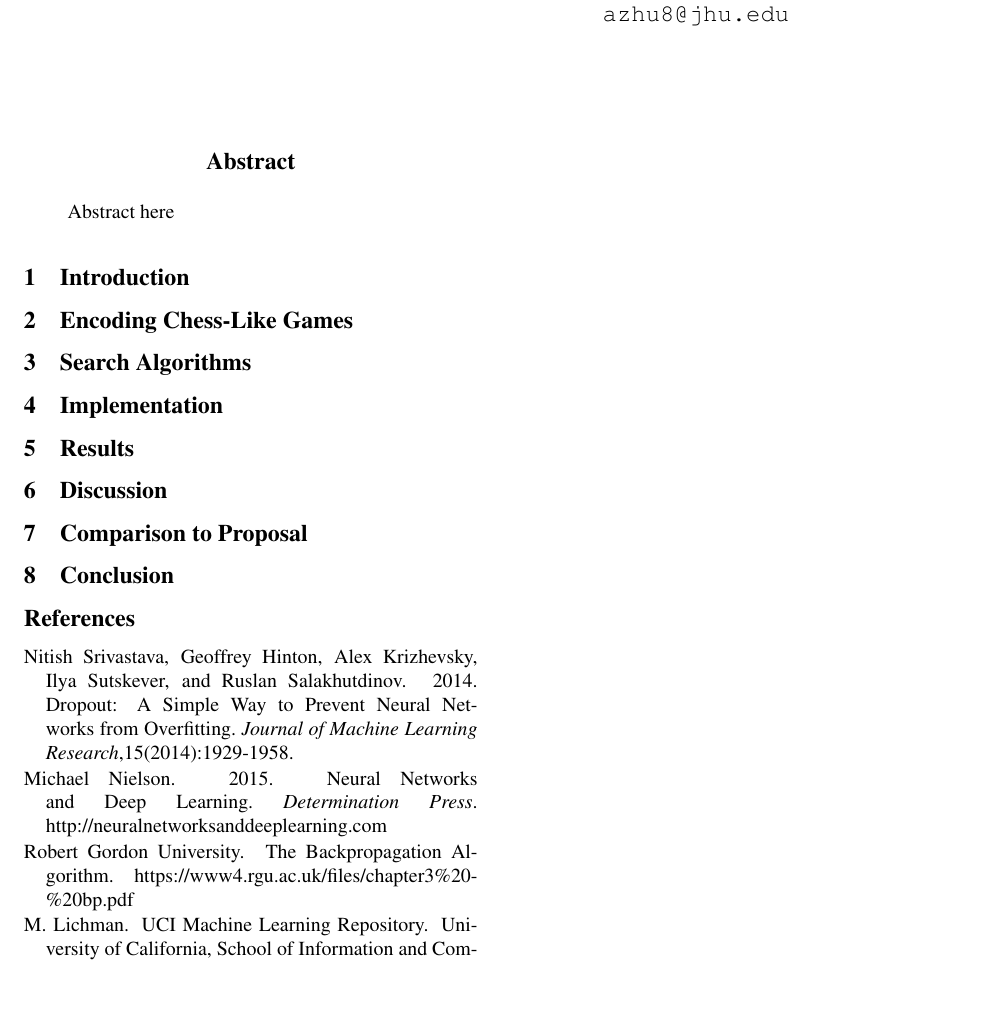
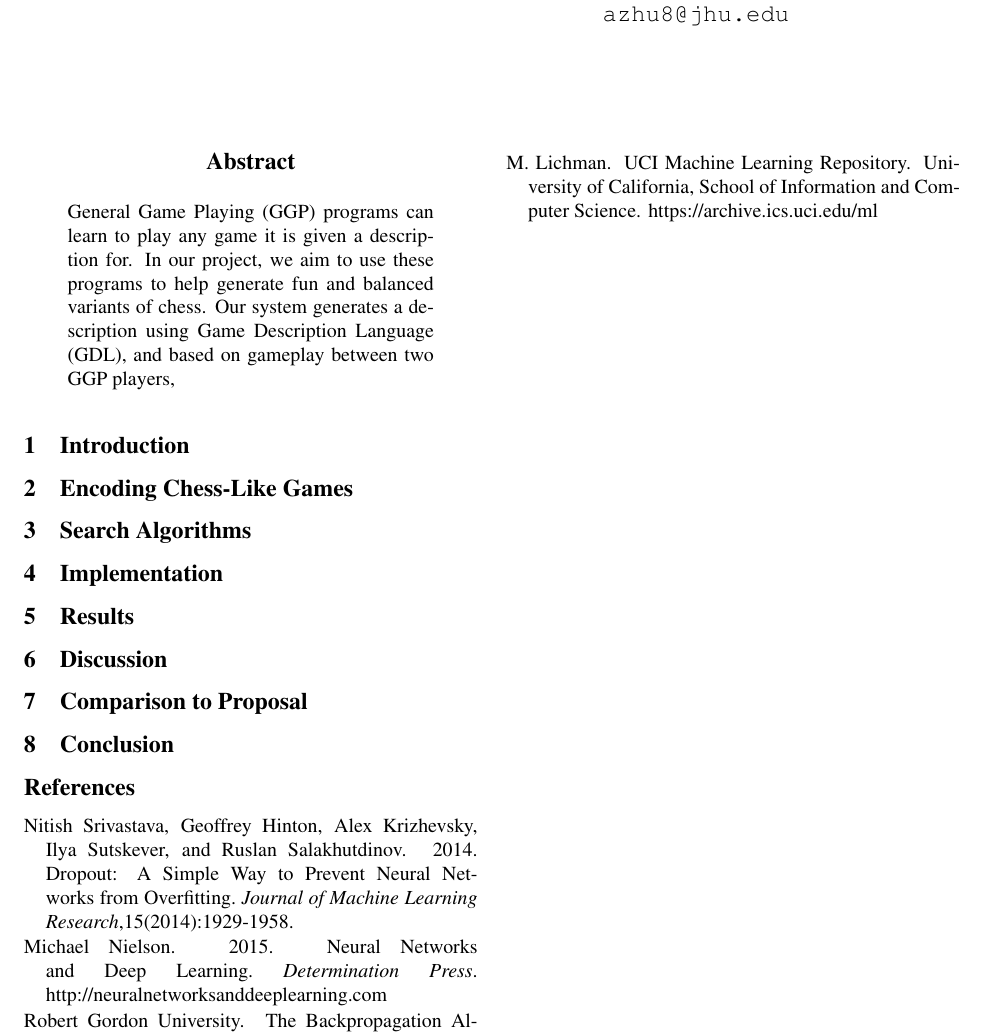
Before and after one commit to nyarbin/chessVariants, a LaTeX paper (writeup/finalpaper.tex): part of the page, cut so that both start at the same text, the shorter picture padded with empty space. Compiled offline with pdfLaTeX.

Commit message:
Actually adding abstract

```diff
--- a/writeup/finalpaper.tex
+++ b/writeup/finalpaper.tex
@@ -28,7 +28,7 @@
 \begin{document}
 \maketitle
 \begin{abstract}
-  Abstract here
+General Game Playing (GGP) programs can learn to play any game it is given a description for. In our project, we aim to use these programs to help generate fun and balanced variants of chess. Our system generates a description using Game Description Language (GDL), and based on gameplay between two GGP players,
 \end{abstract}
 
 \section{Introduction}
```
